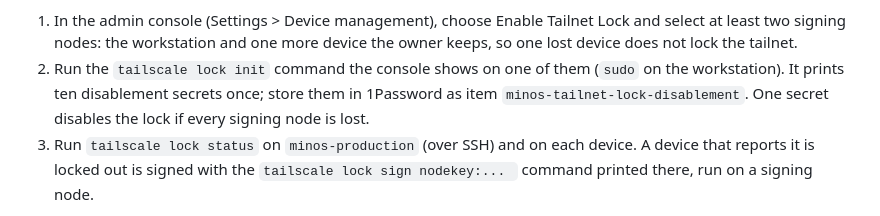
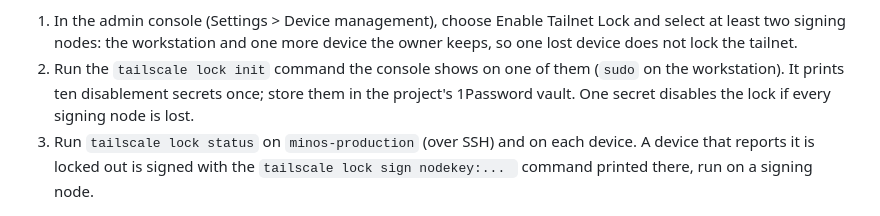
Before and after one commit to krzysztofbury/minos-health, a Markdown page: infra/ansible/README.md, the part around the change. GitHub-like rendering.

```diff
--- a/infra/ansible/README.md
+++ b/infra/ansible/README.md
@@ -186,7 +186,7 @@ Enabling, by the owner, once:
    device the owner keeps, so one lost device does not lock the tailnet.
 2. Run the `tailscale lock init` command the console shows on one of them
    (`sudo` on the workstation). It prints ten disablement secrets once; store
-   them in 1Password as item `minos-tailnet-lock-disablement`. One secret
+   them in the project's 1Password vault. One secret
    disables the lock if every signing node is lost.
 3. Run `tailscale lock status` on `minos-production` (over SSH) and on each
    device. A device that reports it is locked out is signed with the
```
Also changed, not shown: docs/v0.0.1/deployment.md (+4 -4 lines).
